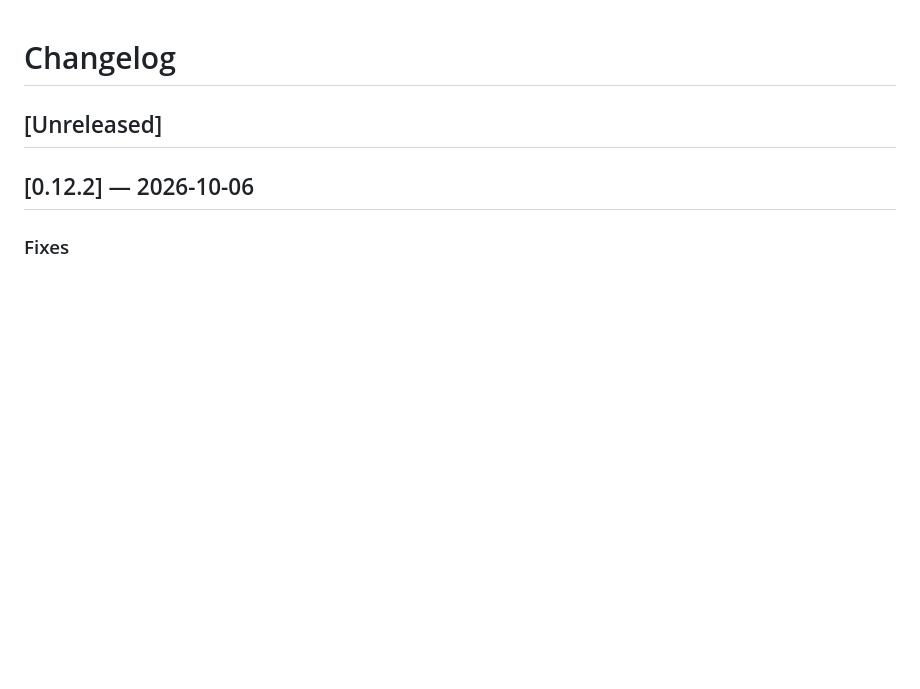
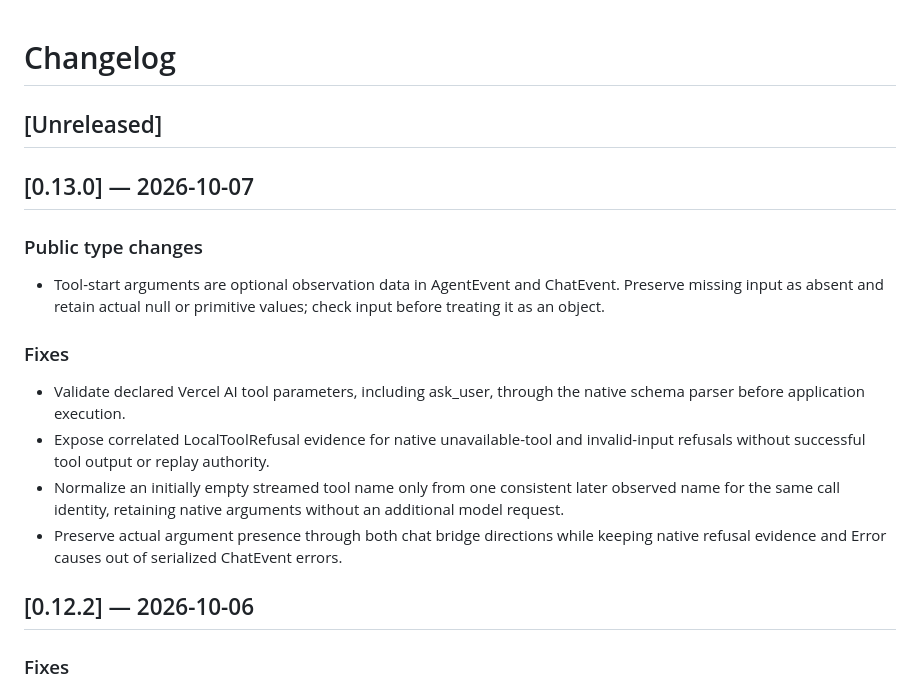
Before and after one commit to witqq/agent-sdk, a Markdown page: CHANGELOG.md, the part around the change. Drawn GitHub-style; blank space fills up the shorter version.

Commit message:
docs: describe the 0.13.0 release contract

```diff
--- a/CHANGELOG.md
+++ b/CHANGELOG.md
@@ -1,6 +1,19 @@
 # Changelog
 
 ## [Unreleased]
+
+## [0.13.0] — 2026-10-07
+
+### Public type changes
+
+- Tool-start arguments are optional observation data in AgentEvent and ChatEvent. Preserve missing input as absent and retain actual null or primitive values; check input before treating it as an object.
+
+### Fixes
+
+- Validate declared Vercel AI tool parameters, including ask_user, through the native schema parser before application execution.
+- Expose correlated LocalToolRefusal evidence for native unavailable-tool and invalid-input refusals without successful tool output or replay authority.
+- Normalize an initially empty streamed tool name only from one consistent later observed name for the same call identity, retaining native arguments without an additional model request.
+- Preserve actual argument presence through both chat bridge directions while keeping native refusal evidence and Error causes out of serialized ChatEvent errors.
 
 ## [0.12.2] — 2026-10-06
 
```
